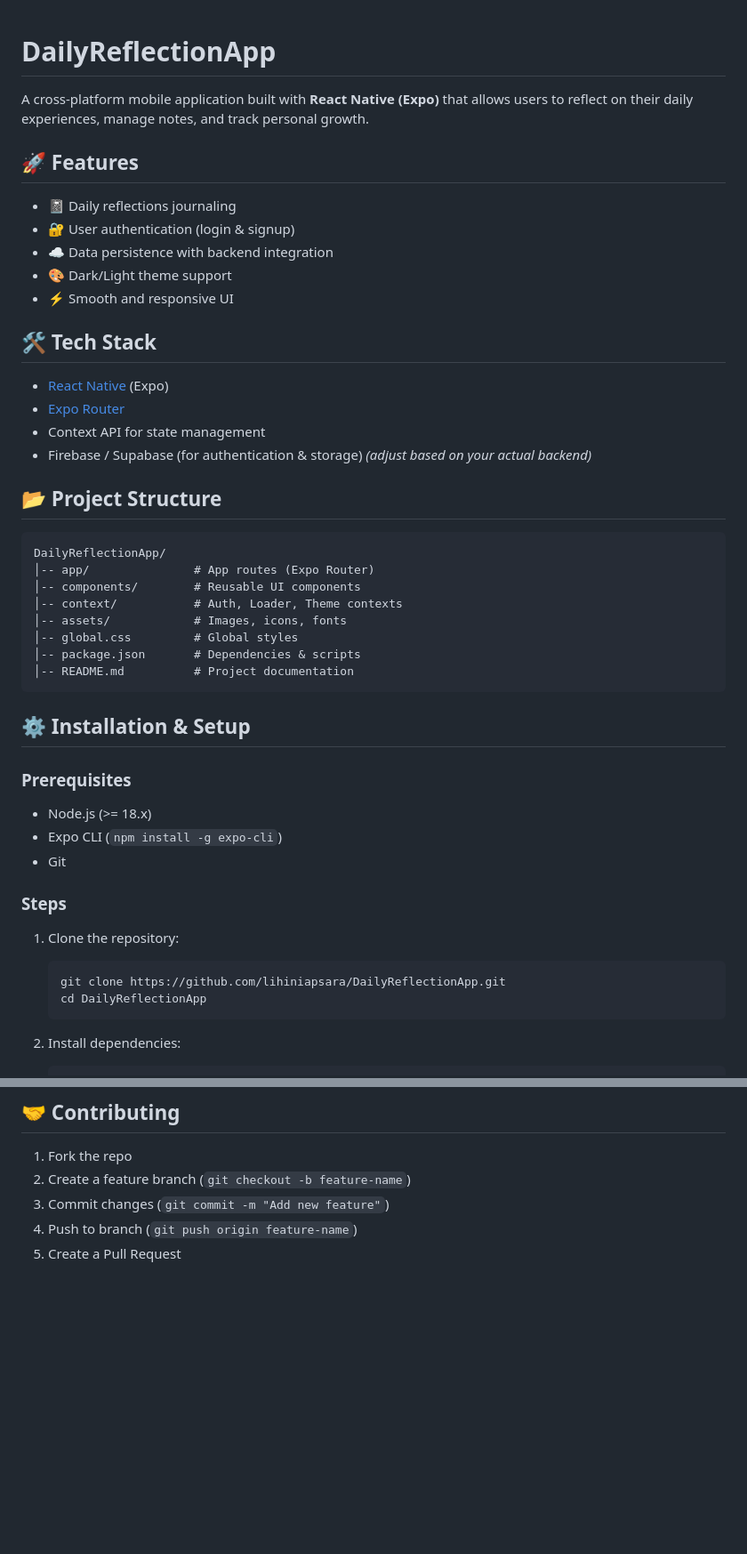
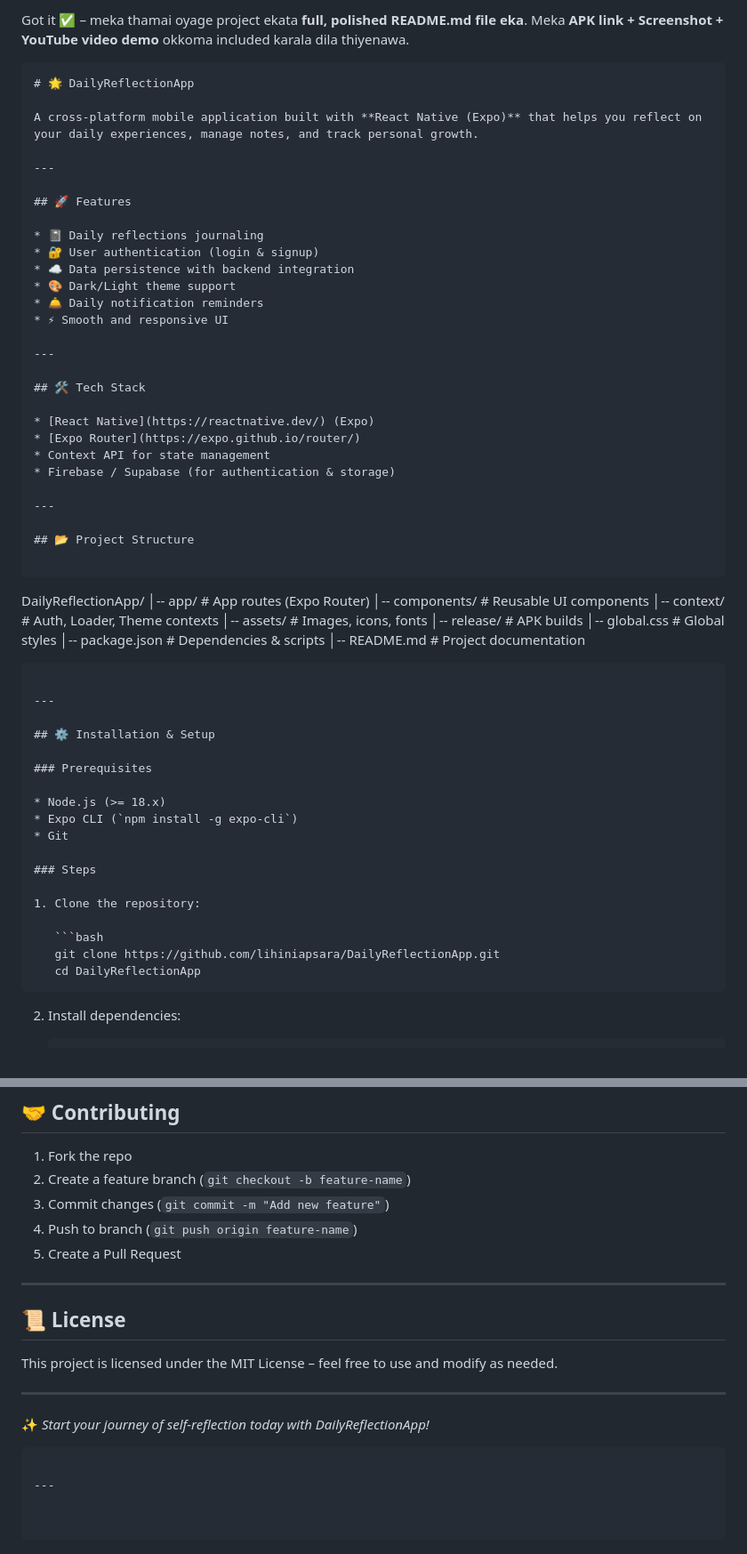
Before and after one commit to lihiniapsara/DailyReflectionApp, a Markdown page: README.md, 2 parts joined by grey strips. Shown: that part at 89% size. Rendered like a GitHub page; blank space fills up the shorter version.

`````diff
--- a/README.md
+++ b/README.md
@@ -1,8 +1,12 @@
+Got it ✅ – meka thamai oyage project ekata **full, polished README.md file eka**.
+Meka **APK link + Screenshot + YouTube video demo** okkoma included karala dila thiyenawa.
 
+```markdown
+# 🌟 DailyReflectionApp
 
-# DailyReflectionApp
+A cross-platform mobile application built with **React Native (Expo)** that helps you reflect on your daily experiences, manage notes, and track personal growth.
 
-A cross-platform mobile application built with **React Native (Expo)** that allows users to reflect on their daily experiences, manage notes, and track personal growth.
+---
 
 ## 🚀 Features
 
@@ -10,27 +14,37 @@ A cross-platform mobile application built with **React Native (Expo)** that allo
 * 🔐 User authentication (login & signup)
 * ☁️ Data persistence with backend integration
 * 🎨 Dark/Light theme support
+* 🛎️ Daily notification reminders
 * ⚡ Smooth and responsive UI
+
+---
 
 ## 🛠️ Tech Stack
 
 * [React Native](https://reactnative.dev/) (Expo)
 * [Expo Router](https://expo.github.io/router/)
 * Context API for state management
-* Firebase / Supabase (for authentication & storage) *(adjust based on your actual backend)*
+* Firebase / Supabase (for authentication & storage)
+
+---
 
 ## 📂 Project Structure
 
 ```
+
 DailyReflectionApp/
 │-- app/               # App routes (Expo Router)
 │-- components/        # Reusable UI components
 │-- context/           # Auth, Loader, Theme contexts
 │-- assets/            # Images, icons, fonts
+│-- release/           # APK builds
 │-- global.css         # Global styles
 │-- package.json       # Dependencies & scripts
 │-- README.md          # Project documentation
-```
+
+````
+
+---
 
 ## ⚙️ Installation & Setup
 
@@ -47,7 +61,7 @@ DailyReflectionApp/
    ```bash
    git clone https://github.com/lihiniapsara/DailyReflectionApp.git
    cd DailyReflectionApp
-   ```
+````
 
 2. Install dependencies:
 
@@ -90,3 +134,20 @@ npx expo build:ios
 3. Commit changes (`git commit -m "Add new feature"`)
 4. Push to branch (`git push origin feature-name`)
 5. Create a Pull Request
+
+---
+
+## 📜 License
+
+This project is licensed under the MIT License – feel free to use and modify as needed.
+
+---
+
+✨ *Start your journey of self-reflection today with DailyReflectionApp!*
+
+```
+
+---
+
+
+```
`````
Also changed, not shown: other parts of README.md (+31 -1 lines), assets/.jpg (added), assets/journal_reminder.jpg (added), 14 other files.
